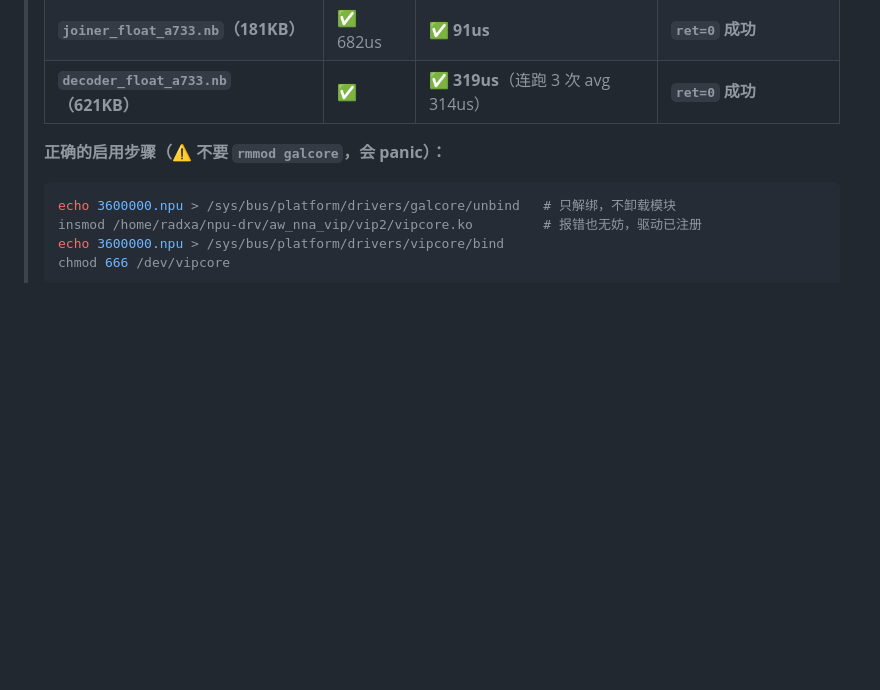
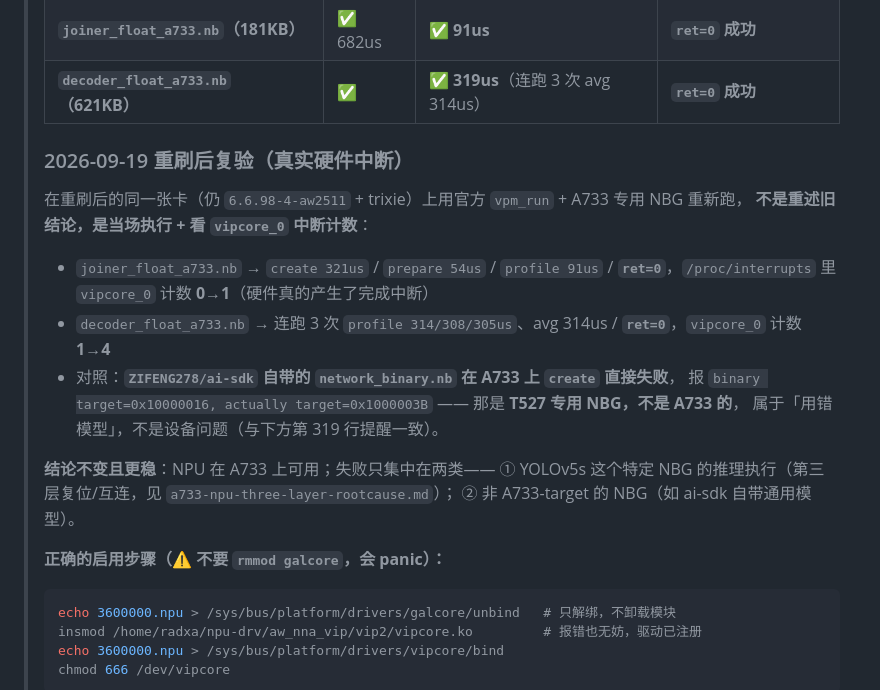
Before and after one commit to lilyco-42/radxa_utlra, a Markdown page: docs/a733-npu-usable-path.md, the part around the change. Drawn GitHub-style; blank space fills up the shorter version.

Commit message:
docs(npu): 补 2026-09-19 重刷后复验 —— KWS 双模型 ret=0 + 真实 hw 中断

```diff
--- a/docs/a733-npu-usable-path.md
+++ b/docs/a733-npu-usable-path.md
@@ -12,6 +12,19 @@
 > | `yolov5s_rt_uint8_a733.nb`（5MB） | ✅ | ❌ `wait network finish -1` | 挂死（**这个模型的问题**） |
 > | **`joiner_float_a733.nb`（181KB）** | ✅ 682us | ✅ **91us** | **`ret=0` 成功** |
 > | **`decoder_float_a733.nb`（621KB）** | ✅ | ✅ **319us**（连跑 3 次 avg 314us） | **`ret=0` 成功** |
+>
+> ### 2026-09-19 重刷后复验（真实硬件中断）
+> 在重刷后的同一张卡（仍 `6.6.98-4-aw2511` + trixie）上用官方 `vpm_run` + A733 专用 NBG 重新跑，
+> **不是重述旧结论，是当场执行 + 看 `vipcore_0` 中断计数**：
+> - `joiner_float_a733.nb` → `create 321us` / `prepare 54us` / `profile 91us` / **`ret=0`**，`/proc/interrupts` 里 `vipcore_0` 计数 **0→1**（硬件真的产生了完成中断）
+> - `decoder_float_a733.nb` → 连跑 3 次 `profile 314/308/305us`、avg 314us / **`ret=0`**，`vipcore_0` 计数 **1→4**
+> - 对照：**`ZIFENG278/ai-sdk` 自带的 `network_binary.nb` 在 A733 上 `create` 直接失败**，
+>   报 `binary target=0x10000016, actually target=0x1000003B` —— 那是 **T527 专用 NBG，不是 A733 的**，
+>   属于「用错模型」，不是设备问题（与下方第 319 行提醒一致）。
+>
+> **结论不变且更稳**：NPU 在 A733 上可用；失败只集中在两类——
+> ① YOLOv5s 这个特定 NBG 的推理执行（第三层复位/互连，见 `a733-npu-three-layer-rootcause.md`）；
+> ② 非 A733-target 的 NBG（如 ai-sdk 自带通用模型）。
 >
 > **正确的启用步骤（⚠️ 不要 `rmmod galcore`，会 panic）：**
 >
```
